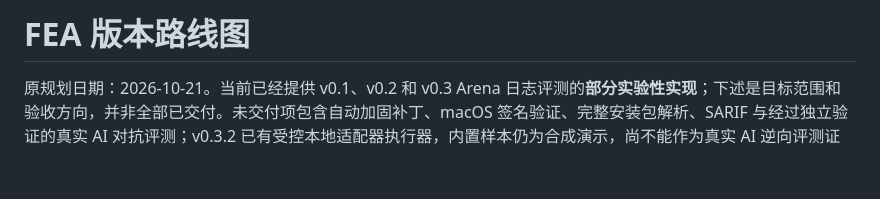
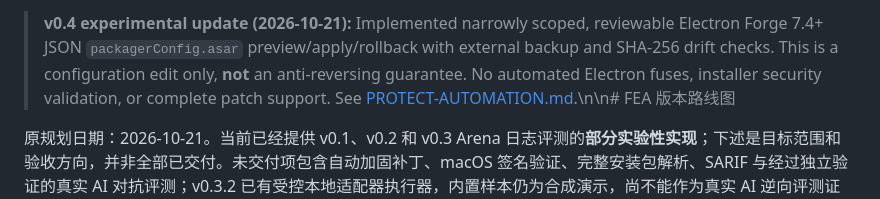
Before and after one commit to MarsBaseX1/forward-engineer-anything, a Markdown page: docs/ROADMAP.md, the part around the change. Drawn GitHub-style; blank space fills up the shorter version.

Commit message:
docs: clarify partial v0.4 support and remaining roadmap

```diff
--- a/docs/ROADMAP.md
+++ b/docs/ROADMAP.md
@@ -1,4 +1,4 @@
-# FEA 版本路线图
+> **v0.4 experimental update (2026-10-21):** Implemented narrowly scoped, reviewable Electron Forge 7.4+ JSON `packagerConfig.asar` preview/apply/rollback with external backup and SHA-256 drift checks. This is a configuration edit only, **not** an anti-reversing guarantee. No automated Electron fuses, installer security validation, or complete patch support. See [PROTECT-AUTOMATION.md](PROTECT-AUTOMATION.md).\n\n# FEA 版本路线图
 
 原规划日期：2026-10-21。当前已经提供 v0.1、v0.2 和 v0.3 Arena 日志评测的**部分实验性实现**；下述是目标范围和验收方向，并非全部已交付。未交付项包含自动加固补丁、macOS 签名验证、完整安装包解析、SARIF 与经过独立验证的真实 AI 对抗评测；v0.3.2 已有受控本地适配器执行器，内置样本仍为合成演示，尚不能作为真实 AI 逆向评测证据；请以 [IMPLEMENTATION.md](../IMPLEMENTATION.md) 为实际支持边界。
 
```
